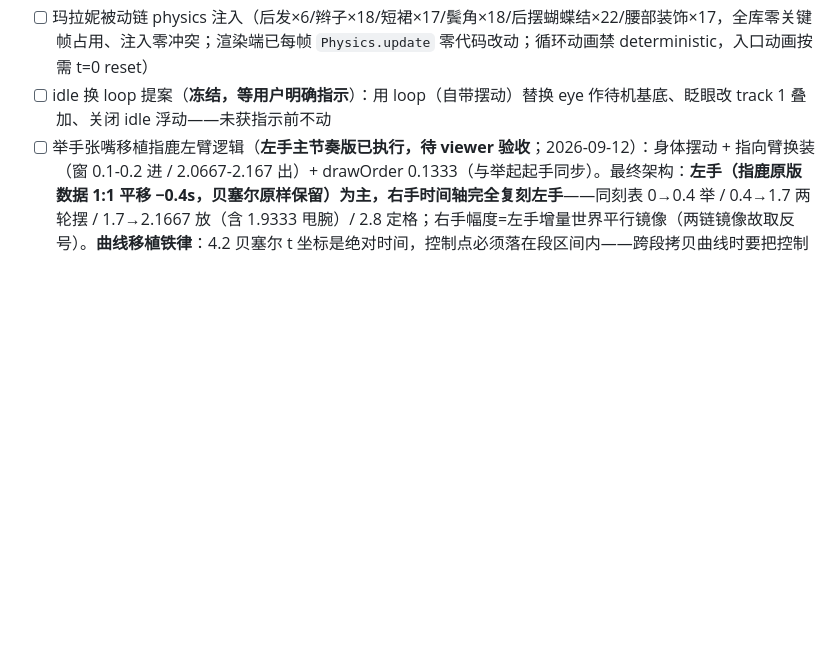
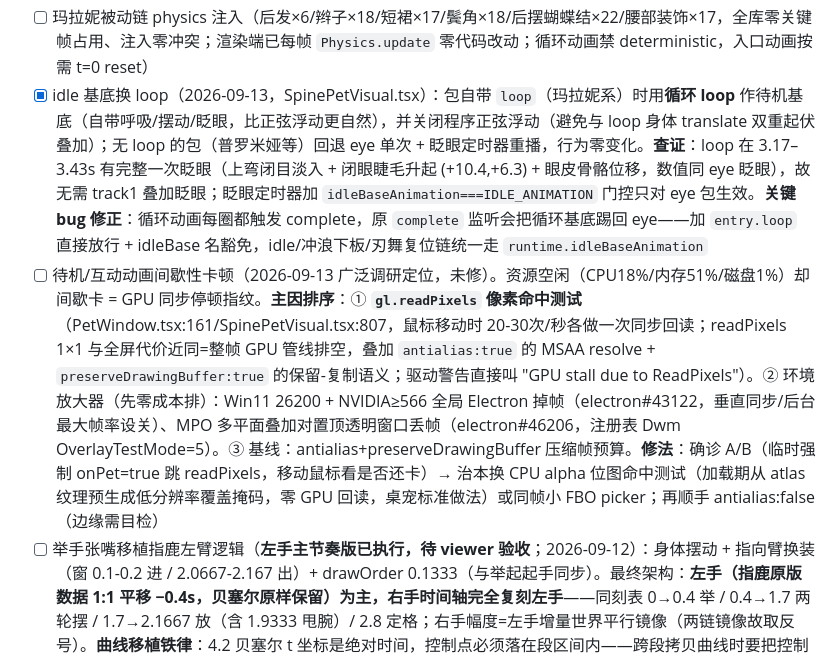
Before and after one commit to Yian-Wind/desktop-pet, a Markdown page: docs/ROADMAP.md, the part around the change. Rendered like a GitHub page; blank space fills up the shorter version.

Commit message:
docs: ROADMAP sync — idle-base done + render-jank investigation findings

```diff
--- a/docs/ROADMAP.md
+++ b/docs/ROADMAP.md
@@ -65,7 +65,8 @@
 - [x] 拍手x 左臂镜像实验已回退（2026-09-11）：曾把拍击链逻辑镜像到折叠链（上臂2/小臂2）并加 Δ+16°，用户判定"并不是拍手"后回退原版折叠动作。**命名映射教训**：该角色朝左，用户描述的"右臂/左臂"与槽位名（左手臂/右手臂）相反——用户右臂=数据 上臂1/小臂1 链（拍击），用户左臂=数据 上臂2/小臂2 链（折叠）。改臂前先问清"哪只手在拍"或用 FK 定位。后续方向（未定）：若要让折叠臂也参与拍击，需先与用户对齐期望动作再动手
 - [x] 打瞌睡身体联动（2026-09-11）：镜像脖子自身节奏（两次 −3° 低头）补 身体 −1.2°(同相)/身体2 −0.8°(+0.06s)/身体3 −0.55°(+0.12s)/上臂1 −0.7°(+0.18s)/上臂2 +0.7°(+0.24s) rotate，贝塞尔值等比缩放+时间平移；lint 通过。手臂挂辅助骨 身体42/43 不随身体链，需独立键
 - [ ] 玛拉妮被动链 physics 注入（后发×6/辫子×18/短裙×17/鬓角×18/后摆蝴蝶结×22/腰部装饰×17，全库零关键帧占用、注入零冲突；渲染端已每帧 `Physics.update` 零代码改动；循环动画禁 deterministic，入口动画按需 t=0 reset）
-- [ ] idle 换 loop 提案（**冻结，等用户明确指示**）：用 loop（自带摆动）替换 eye 作待机基底、眨眼改 track 1 叠加、关闭 idle 浮动——未获指示前不动
+- [x] idle 基底换 loop（2026-09-13，SpinePetVisual.tsx）：包自带 `loop`（玛拉妮系）时用**循环 loop** 作待机基底（自带呼吸/摆动/眨眼，比正弦浮动更自然），并关闭程序正弦浮动（避免与 loop 身体 translate 双重起伏叠加）；无 loop 的包（普罗米娅等）回退 eye 单次 + 眨眼定时器重播，行为零变化。**查证**：loop 在 3.17–3.43s 有完整一次眨眼（上弯闭目淡入 + 闭眼睫毛升起 (+10.4,+6.3) + 眼皮骨骼位移，数值同 eye 眨眼），故无需 track1 叠加眨眼；眨眼定时器加 `idleBaseAnimation===IDLE_ANIMATION` 门控只对 eye 包生效。**关键 bug 修正**：循环动画每圈都触发 complete，原 `complete` 监听会把循环基底踢回 eye——加 `entry.loop` 直接放行 + idleBase 名豁免，idle/冲浪下板/刃舞复位链统一走 `runtime.idleBaseAnimation`
+- [ ] 待机/互动动画间歇性卡顿（2026-09-13 广泛调研定位，未修）。资源空闲（CPU18%/内存51%/磁盘1%）却间歇卡 = GPU 同步停顿指纹。**主因排序**：① **`gl.readPixels` 像素命中测试**（PetWindow.tsx:161/SpinePetVisual.tsx:807，鼠标移动时 20-30次/秒各做一次同步回读；readPixels 1×1 与全屏代价近同=整帧 GPU 管线排空，叠加 `antialias:true` 的 MSAA resolve + `preserveDrawingBuffer:true` 的保留-复制语义；驱动警告直接叫 "GPU stall due to ReadPixels"）。② 环境放大器（先零成本排）：Win11 26200 + NVIDIA≥566 全局 Electron 掉帧（electron#43122，垂直同步/后台最大帧率设关）、MPO 多平面叠加对置顶透明窗口丢帧（electron#46206，注册表 Dwm OverlayTestMode=5）。③ 基线：antialias+preserveDrawingBuffer 压缩帧预算。**修法**：确诊 A/B（临时强制 onPet=true 跳 readPixels，移动鼠标看是否还卡）→ 治本换 CPU alpha 位图命中测试（加载期从 atlas 纹理预生成低分辨率覆盖掩码，零 GPU 回读，桌宠标准做法）或同帧小 FBO picker；再顺手 antialias:false（边缘需目检）
 - [ ] 举手张嘴移植指鹿左臂逻辑（**左手主节奏版已执行，待 viewer 验收**；2026-09-12）：身体摆动 + 指向臂换装（窗 0.1-0.2 进 / 2.0667-2.167 出）+ drawOrder 0.1333（与举起起手同步）。最终架构：**左手（指鹿原版数据 1:1 平移 −0.4s，贝塞尔原样保留）为主，右手时间轴完全复刻左手**——同刻表 0→0.4 举 / 0.4→1.7 两轮摆 / 1.7→2.1667 放（含 1.9333 甩腕）/ 2.8 定格；右手幅度=左手增量世界平行镜像（两链镜像故取反号）。**曲线移植铁律**：4.2 贝塞尔 t 坐标是绝对时间，控制点必须落在段区间内——跨段拷贝曲线时要把控制点转成段内相对位置 (u=(c_t−t0)/(t1−t0)) 再映射到目标段起止，直接复制形状会越界产生钳制跳变（曾致"右手跳变"）；另 stepped 保持锚勿加（同值键线性即保持）。中间迭代（举两次→清除旧键→双向同步→子键过度修复→回退）详见前次记录，最终以重新移植+右手复刻定稿
 - [ ] 玛拉妮待机中点击/互动动画偶发被打断（低频，待稳定复现）。疑点：不像是内存卡顿（卡顿应表现为掉帧而非截断）；更可能是行为引擎 60s 分钟级 idle tick 在点击动画播放中触发 `handle('idle')`，action click→idle 后渲染端 `setAnimation(0, eye)` 截断 track（与已修的冲浪截断同类，aeb692a 只守了 surf）；`sleep` 触发同理会截。复现思路：连续点击并在整分钟 tick 前后各点一次
 - [ ] 普罗米娅刃舞全身微动（低优先，收益小）：除大臂/小臂外的骨骼加小幅相位错开摆动；promeia_back 仅 20 骨，被动链只有 ponytail 一根，主要靠 ponytail physics + body 微动
```
